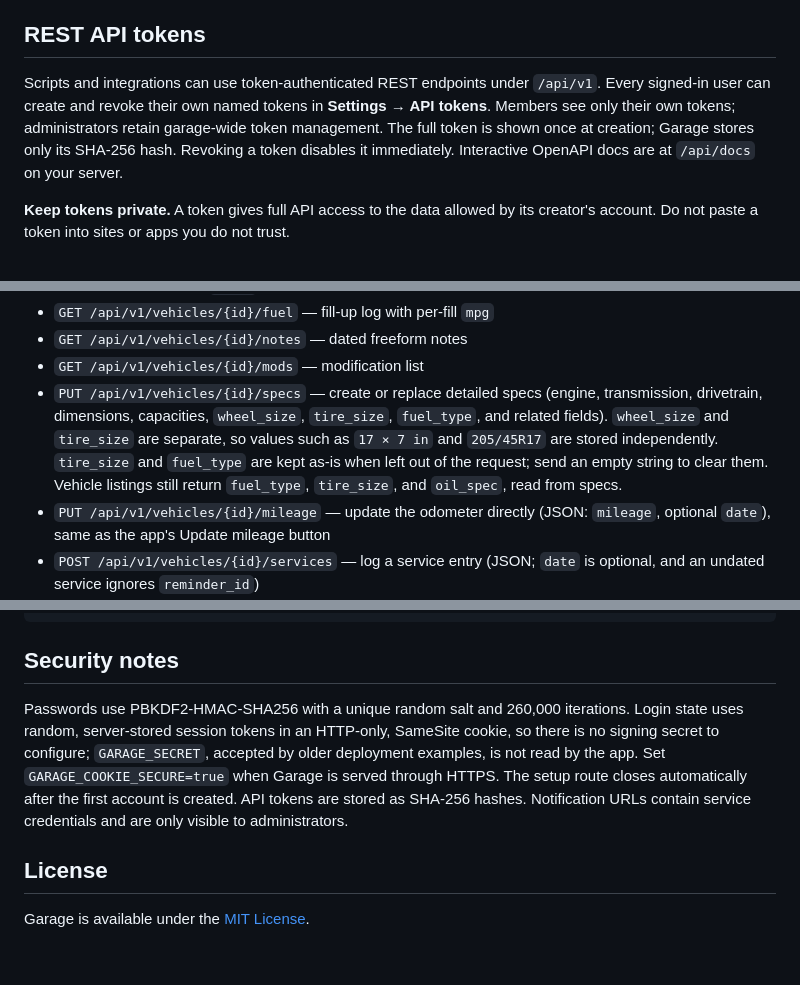
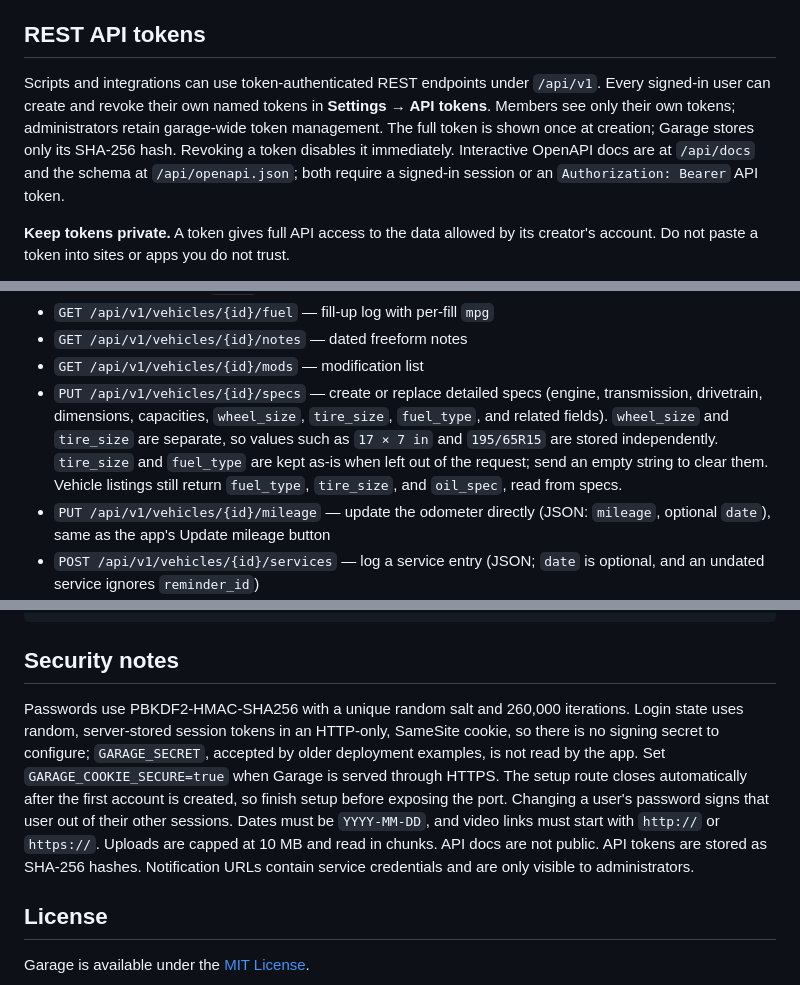
Before and after one commit to dhrandy/garage, a Markdown page: README.md, 3 parts joined by grey strips. GitHub-like rendering; blank space fills up the shorter version.

```diff
--- a/README.md
+++ b/README.md
@@ -119,7 +123,7 @@ A plain `http(s)://` URL receives a JSON webhook POST instead (`{"title": ..., "
 
 ## REST API tokens
 
-Scripts and integrations can use token-authenticated REST endpoints under `/api/v1`. Every signed-in user can create and revoke their own named tokens in **Settings → API tokens**. Members see only their own tokens; administrators retain garage-wide token management. The full token is shown once at creation; Garage stores only its SHA-256 hash. Revoking a token disables it immediately. Interactive OpenAPI docs are at `/api/docs` on your server.
+Scripts and integrations can use token-authenticated REST endpoints under `/api/v1`. Every signed-in user can create and revoke their own named tokens in **Settings → API tokens**. Members see only their own tokens; administrators retain garage-wide token management. The full token is shown once at creation; Garage stores only its SHA-256 hash. Revoking a token disables it immediately. Interactive OpenAPI docs are at `/api/docs` and the schema at `/api/openapi.json`; both require a signed-in session or an `Authorization: Bearer` API token.
 
 **Keep tokens private.** A token gives full API access to the data allowed by its creator's account. Do not paste a token into sites or apps you do not trust.
 
@@ -140,7 +144,7 @@ Endpoints (all relative to `http://your-server:8917`):
 - `GET /api/v1/vehicles/{id}/fuel` — fill-up log with per-fill `mpg`
 - `GET /api/v1/vehicles/{id}/notes` — dated freeform notes
 - `GET /api/v1/vehicles/{id}/mods` — modification list
-- `PUT /api/v1/vehicles/{id}/specs` — create or replace detailed specs (engine, transmission, drivetrain, dimensions, capacities, `wheel_size`, `tire_size`, `fuel_type`, and related fields). `wheel_size` and `tire_size` are separate, so values such as `17 × 7 in` and `205/45R17` are stored independently. `tire_size` and `fuel_type` are kept as-is when left out of the request; send an empty string to clear them. Vehicle listings still return `fuel_type`, `tire_size`, and `oil_spec`, read from specs.
+- `PUT /api/v1/vehicles/{id}/specs` — create or replace detailed specs (engine, transmission, drivetrain, dimensions, capacities, `wheel_size`, `tire_size`, `fuel_type`, and related fields). `wheel_size` and `tire_size` are separate, so values such as `17 × 7 in` and `195/65R15` are stored independently. `tire_size` and `fuel_type` are kept as-is when left out of the request; send an empty string to clear them. Vehicle listings still return `fuel_type`, `tire_size`, and `oil_spec`, read from specs.
 - `PUT /api/v1/vehicles/{id}/mileage` — update the odometer directly (JSON: `mileage`, optional `date`), same as the app's Update mileage button
 - `POST /api/v1/vehicles/{id}/services` — log a service entry (JSON; `date` is optional, and an undated service ignores `reminder_id`)
 - `POST /api/v1/vehicles/{id}/fuel` — log a fill-up (multipart form, optional receipt `file`)
@@ -246,7 +250,7 @@ docker run -d --name garage -p 8917:8000 -v ./data:/app/data garage:local
 
 ## Security notes
 
-Passwords use PBKDF2-HMAC-SHA256 with a unique random salt and 260,000 iterations. Login state uses random, server-stored session tokens in an HTTP-only, SameSite cookie, so there is no signing secret to configure; `GARAGE_SECRET`, accepted by older deployment examples, is not read by the app. Set `GARAGE_COOKIE_SECURE=true` when Garage is served through HTTPS. The setup route closes automatically after the first account is created. API tokens are stored as SHA-256 hashes. Notification URLs contain service credentials and are only visible to administrators.
+Passwords use PBKDF2-HMAC-SHA256 with a unique random salt and 260,000 iterations. Login state uses random, server-stored session tokens in an HTTP-only, SameSite cookie, so there is no signing secret to configure; `GARAGE_SECRET`, accepted by older deployment examples, is not read by the app. Set `GARAGE_COOKIE_SECURE=true` when Garage is served through HTTPS. The setup route closes automatically after the first account is created, so finish setup before exposing the port. Changing a user's password signs that user out of their other sessions. Dates must be `YYYY-MM-DD`, and video links must start with `http://` or `https://`. Uploads are capped at 10 MB and read in chunks. API docs are not public. API tokens are stored as SHA-256 hashes. Notification URLs contain service credentials and are only visible to administrators.
 
 ## License
 
```
Also changed, not shown: other parts of README.md (+7 -3 lines).
